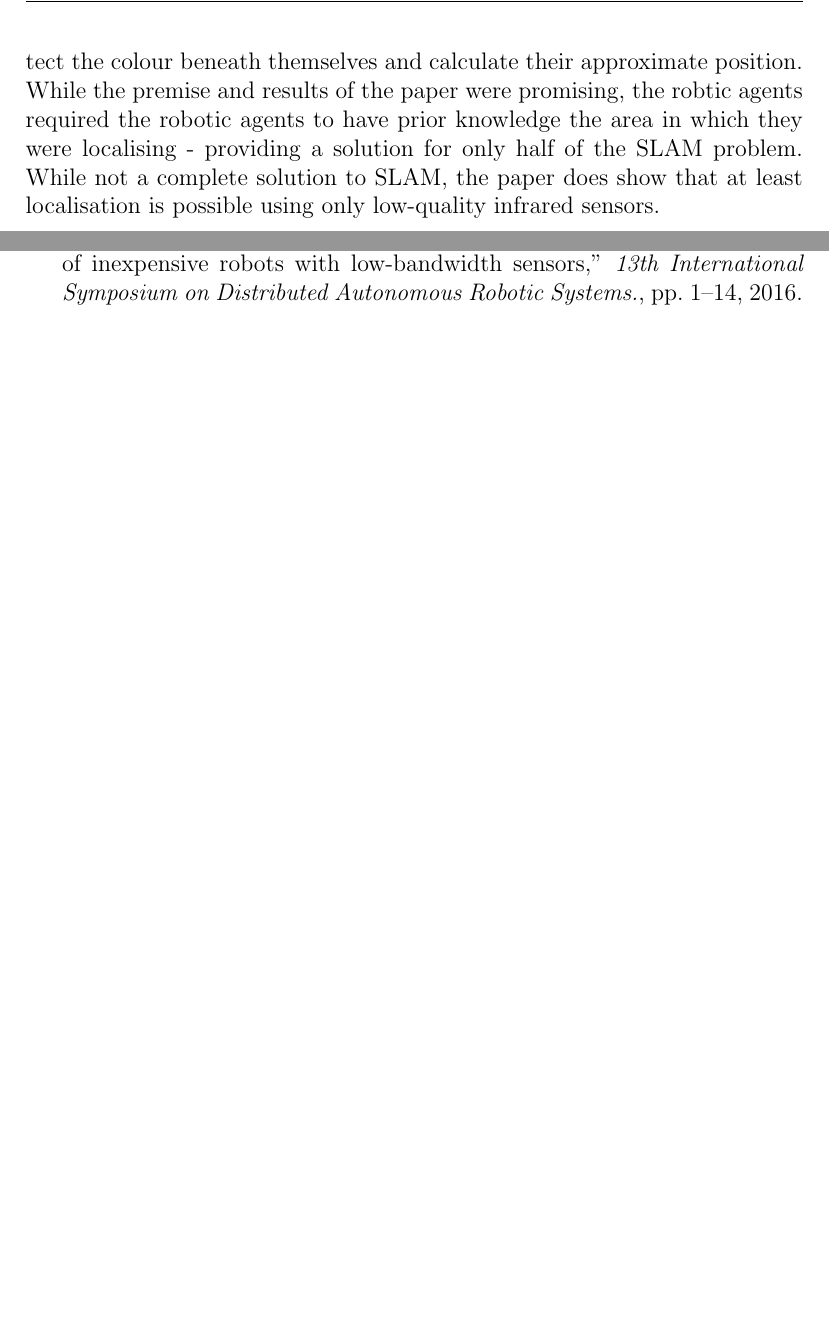
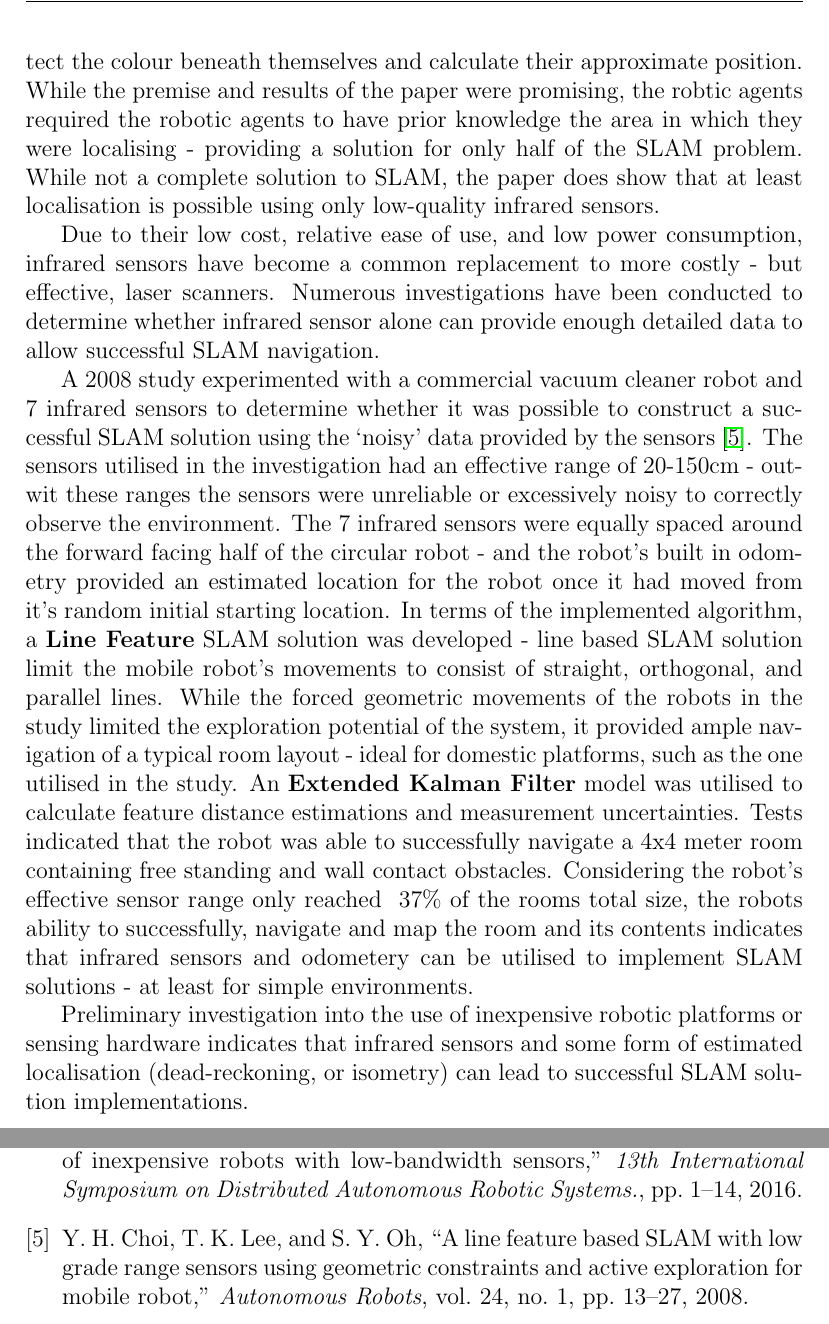
Before and after one commit to neaop/set11516_report, a LaTeX document (tex/report.tex, which reads tex/report.bib, tex/report_background.tex): two parts of pages 11 and 20 of 21 before the commit and two parts of pages 11 and 21 of 22 after it, joined at a grey line, cut so that both start at the same text, the shorter picture padded with empty space. Compiled offline with pdfLaTeX.

Commit message:
Add second paper to inexpensive robot section

```diff
--- a/tex/report.bib
+++ b/tex/report.bib
@@ -91,0 +116,2 @@ year = {2016}
+Desktop/Downloaded/Choi, Lee, Oh - 2008 - A line feature based SLAM with low
+grade range sensors using geometric constraints and active exploration for
@@ -91,0 +125,8 @@ year = {2016}
+number = {1},
+pages = {13--27},
+pmid = {17431302},
+title = {{A line feature based SLAM with low grade range sensors using
+geometric constraints and active exploration for mobile robot}},
+volume = {24},
+year = {2008}
+}
--- a/tex/report_background.tex
+++ b/tex/report_background.tex
@@ -178,6 +177,43 @@ were localising - providing a solution for only half of the SLAM problem.
 While not a complete solution to SLAM, the paper does show that at least
 localisation is possible using only low-quality infrared sensors.
 
+Due to their low cost, relative ease of use, and low power consumption,
+infrared sensors have become a common replacement to more costly - but
+effective, laser scanners.
+Numerous investigations have been conducted to determine whether infrared
+sensor alone can provide enough detailed data to allow successful SLAM
+navigation.
+
+A 2008 study experimented with a commercial vacuum cleaner robot and 7 infrared
+sensors to determine whether it was possible to construct a successful SLAM
+solution using the `noisy' data provided by the sensors \cite{Choi2008}.
+The sensors utilised in the investigation had an effective range of 20-150cm -
+outwit these ranges the sensors were unreliable or excessively noisy to
+correctly observe the environment.
+The 7 infrared sensors were equally spaced around the forward facing half of
+the circular robot - and the robot's built in odometry provided an estimated
+location for the robot once it had moved from it's random initial starting
+location.
+In terms of the implemented algorithm, a {\bf Line Feature} SLAM solution was
+developed - line based SLAM solution limit the mobile robot's movements to
+consist of straight, orthogonal, and parallel lines.
+While the forced geometric movements of the robots in the study limited the
+exploration potential of the system, it provided ample navigation of a typical
+room layout - ideal for domestic platforms, such as the one utilised in the
+study.
+An {\bf Extended Kalman Filter} model was utilised to calculate feature
+distance estimations and measurement uncertainties.
+Tests indicated that the  robot was able to successfully navigate a 4x4 meter
+room containing free standing and wall contact obstacles.
+Considering the robot's effective sensor range only reached ~37\% of the rooms
+total size, the robots ability to successfully, navigate and map the room and
+its contents indicates that infrared sensors and odometery can be utilised to
+implement SLAM solutions - at least for simple environments.
+
+Preliminary investigation into the use of inexpensive robotic platforms or
+sensing hardware indicates that infrared sensors and some form of estimated
+localisation (dead-reckoning, or isometry) can lead to successful SLAM solution
+implementations.
 
 
 \subsection{Routing Problems}
```
Also changed, not shown: tex/report.bib (31 more changed lines), tex/report_background.tex (7 more changed lines).
